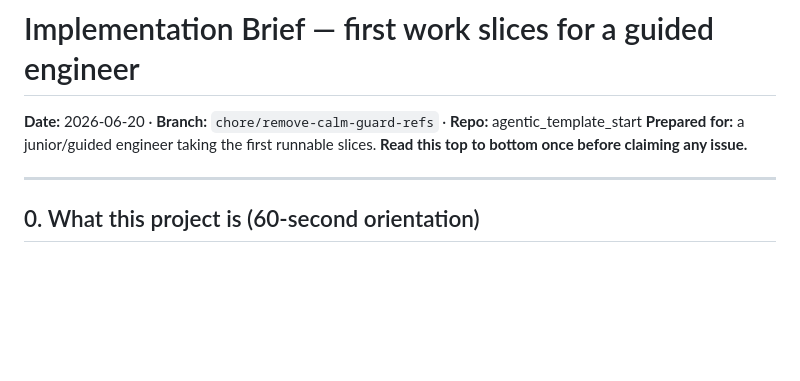
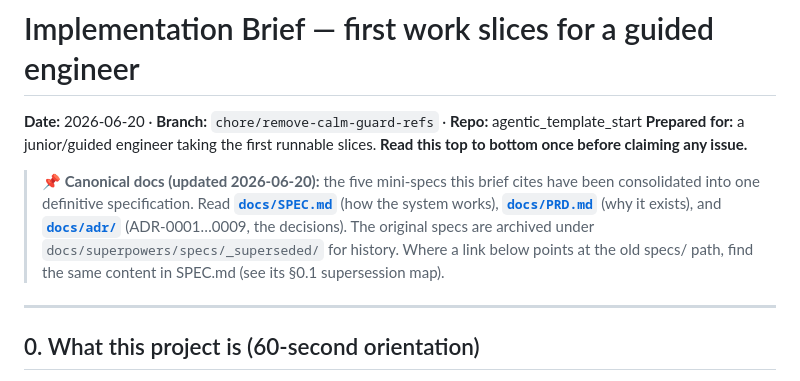
Before and after one commit to AvogadroSG1/agentic_template_start, a Markdown page: docs/handoffs/2026-06-20-junior-engineer-brief.md, the part around the change. Drawn GitHub-style; blank space fills up the shorter version.

Commit message:
checkpoint: edit docs/handoffs/2026-06-20-junior-engineer-brief.md [claude-auto]

```diff
--- a/docs/handoffs/2026-06-20-junior-engineer-brief.md
+++ b/docs/handoffs/2026-06-20-junior-engineer-brief.md
@@ -3,6 +3,13 @@
 **Date:** 2026-06-20 · **Branch:** `chore/remove-calm-guard-refs` · **Repo:** agentic_template_start
 **Prepared for:** a junior/guided engineer taking the first runnable slices.
 **Read this top to bottom once before claiming any issue.**
+
+> **📌 Canonical docs (updated 2026-06-20):** the five mini-specs this brief cites have been
+> consolidated into one definitive specification. Read **[`docs/SPEC.md`](../SPEC.md)** (how the
+> system works), **[`docs/PRD.md`](../PRD.md)** (why it exists), and **[`docs/adr/`](../adr/)**
+> (ADR-0001…0009, the decisions). The original specs are archived under
+> `docs/superpowers/specs/_superseded/` for history. Where a link below points at the old specs/
+> path, find the same content in SPEC.md (see its §0.1 supersession map).
 
 ---
 
```
